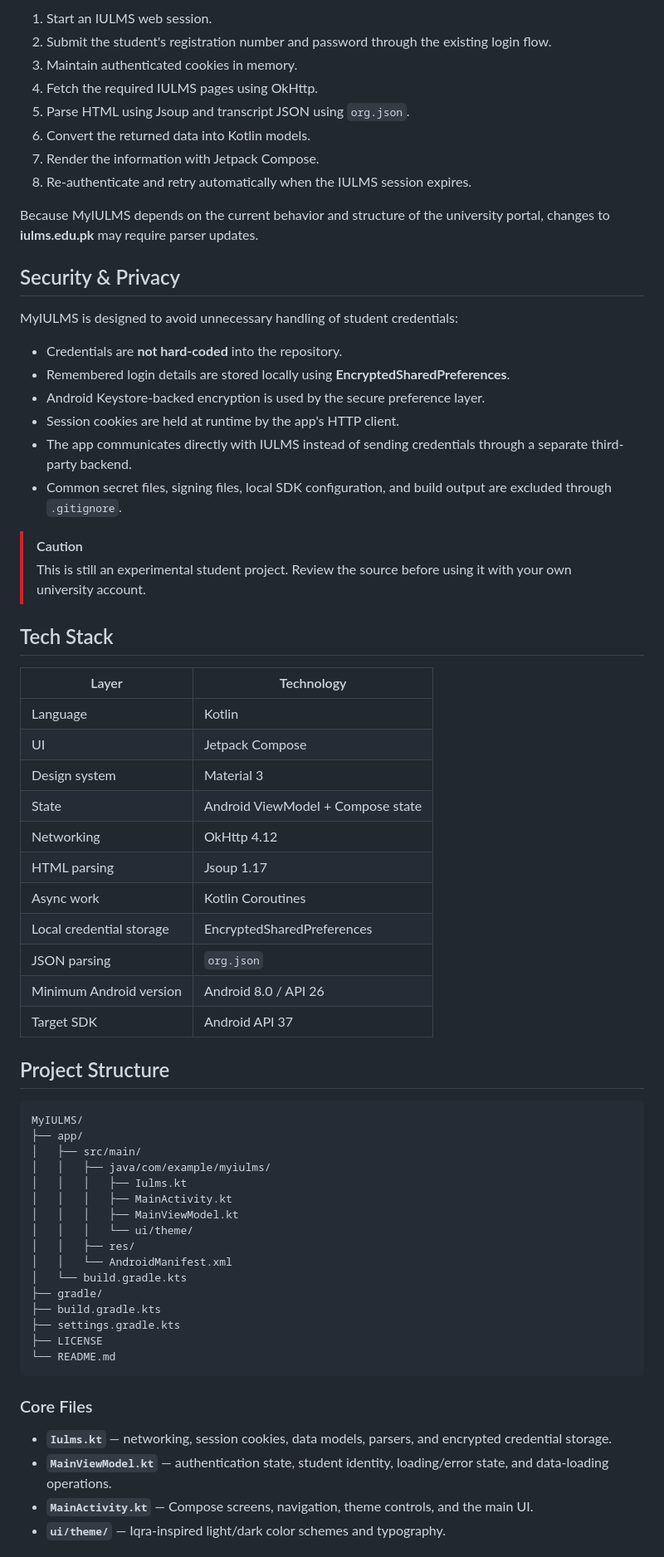
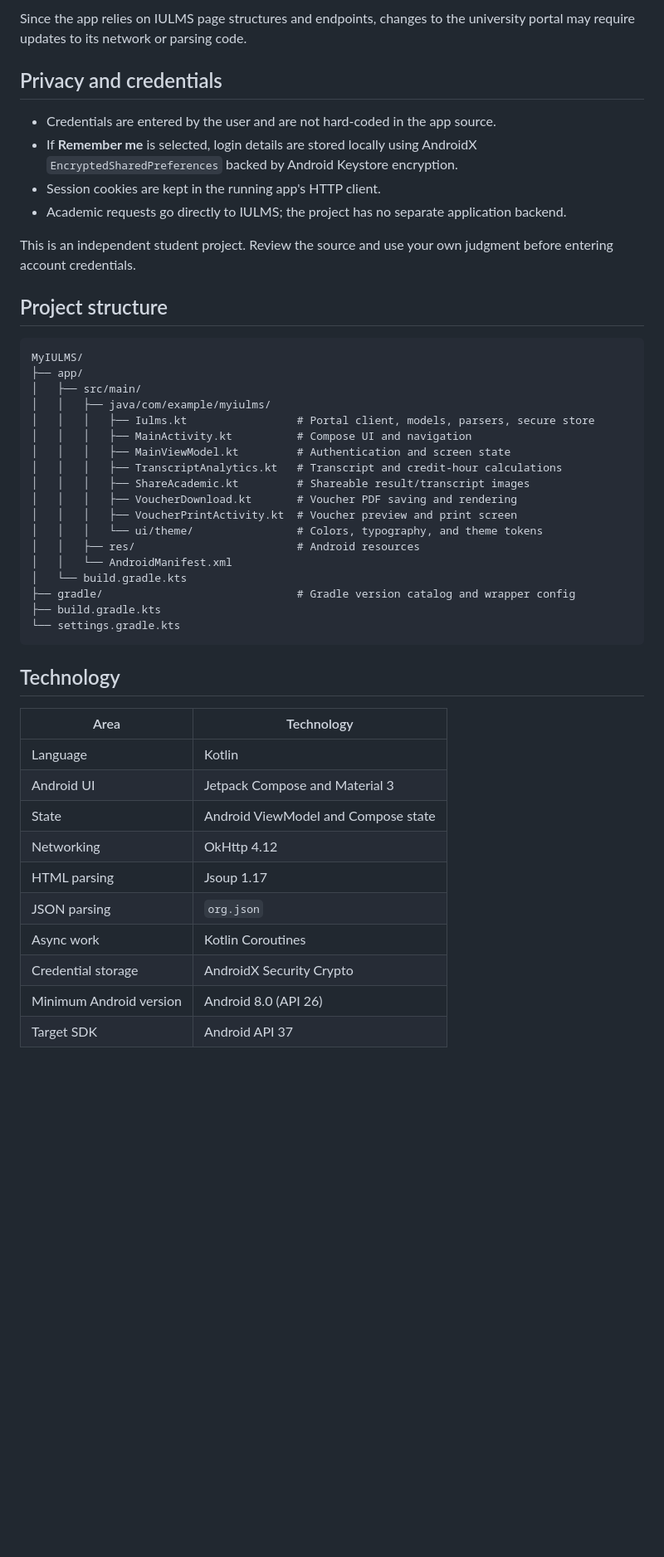
Before and after one commit to Muhammmad-Ashhad-Ansari/MyIULMS, a Markdown page: README.md, the part around one of its changes. Shown at 83% size. Rendered like a GitHub page; blank space fills up the shorter version.

Commit message:
docs: refresh README for v0.5.0

````diff
--- a/README.md
+++ b/README.md
@@ -89,70 +70,50 @@ Typical flow:
 
-1. Start an IULMS web session.
-2. Submit the student's registration number and password through the existing login flow.
-3. Maintain authenticated cookies in memory.
-4. Fetch the required IULMS pages using OkHttp.
-5. Parse HTML using Jsoup and transcript JSON using `org.json`.
-6. Convert the returned data into Kotlin models.
-7. Render the information with Jetpack Compose.
-8. Re-authenticate and retry automatically when the IULMS session expires.
+Since the app relies on IULMS page structures and endpoints, changes to the university portal may require updates to its network or parsing code.
 
-Because MyIULMS depends on the current behavior and structure of the university portal, changes to **iulms.edu.pk** may require parser updates.
+## Privacy and credentials
 
-## Security & Privacy
+- Credentials are entered by the user and are not hard-coded in the app source.
+- If **Remember me** is selected, login details are stored locally using AndroidX `EncryptedSharedPreferences` backed by Android Keystore encryption.
+- Session cookies are kept in the running app's HTTP client.
+- Academic requests go directly to IULMS; the project has no separate application backend.
 
-MyIULMS is designed to avoid unnecessary handling of student credentials:
+This is an independent student project. Review the source and use your own judgment before entering account credentials.
 
-- Credentials are **not hard-coded** into the repository.
-- Remembered login details are stored locally using **EncryptedSharedPreferences**.
-- Android Keystore-backed encryption is used by the secure preference layer.
-- Session cookies are held at runtime by the app's HTTP client.
-- The app communicates directly with IULMS instead of sending credentials through a separate third-party backend.
-- Common secret files, signing files, local SDK configuration, and build output are excluded through `.gitignore`.
-
-> [!CAUTION]
-> This is still an experimental student project. Review the source before using it with your own university account.
-
-## Tech Stack
-
-| Layer | Technology |
-|---|---|
-| Language | Kotlin |
-| UI | Jetpack Compose |
-| Design system | Material 3 |
-| State | Android ViewModel + Compose state |
-| Networking | OkHttp 4.12 |
-| HTML parsing | Jsoup 1.17 |
-| Async work | Kotlin Coroutines |
-| Local credential storage | EncryptedSharedPreferences |
-| JSON parsing | `org.json` |
-| Minimum Android version | Android 8.0 / API 26 |
-| Target SDK | Android API 37 |
-
-## Project Structure
+## Project structure
 
 ```text
 MyIULMS/
 ├── app/
 │   ├── src/main/
 │   │   ├── java/com/example/myiulms/
-│   │   │   ├── Iulms.kt
-│   │   │   ├── MainActivity.kt
-│   │   │   ├── MainViewModel.kt
-│   │   │   └── ui/theme/
-│   │   ├── res/
+│   │   │   ├── Iulms.kt                 # Portal client, models, parsers, secure store
+│   │   │   ├── MainActivity.kt          # Compose UI and navigation
+│   │   │   ├── MainViewModel.kt         # Authentication and screen state
+│   │   │   ├── TranscriptAnalytics.kt   # Transcript and credit-hour calculations
+│   │   │   ├── ShareAcademic.kt         # Shareable result/transcript images
+│   │   │   ├── VoucherDownload.kt       # Voucher PDF saving and rendering
+│   │   │   ├── VoucherPrintActivity.kt  # Voucher preview and print screen
+│   │   │   └── ui/theme/                # Colors, typography, and theme tokens
+│   │   ├── res/                         # Android resources
 │   │   └── AndroidManifest.xml
 │   └── build.gradle.kts
-├── gradle/
+├── gradle/                              # Gradle version catalog and wrapper config
 ├── build.gradle.kts
-├── settings.gradle.kts
-├── LICENSE
-└── README.md
+└── settings.gradle.kts
 ```
 
-### Core Files
+## Technology
 
-- **`Iulms.kt`** — networking, session cookies, data models, parsers, and encrypted credential storage.
-- **`MainViewModel.kt`** — authentication state, student identity, loading/error state, and data-loading operations.
-- **`MainActivity.kt`** — Compose screens, navigation, theme controls, and the main UI.
-- **`ui/theme/`** — Iqra-inspired light/dark color schemes and typography.
+| Area | Technology |
+|---|---|
+| Language | Kotlin |
+| Android UI | Jetpack Compose and Material 3 |
+| State | Android ViewModel and Compose state |
+| Networking | OkHttp 4.12 |
+| HTML parsing | Jsoup 1.17 |
+| JSON parsing | `org.json` |
+| Async work | Kotlin Coroutines |
+| Credential storage | AndroidX Security Crypto |
+| Minimum Android version | Android 8.0 (API 26) |
+| Target SDK | Android API 37 |
 
````
Also changed, not shown: other parts of README.md (+59 -126 lines).
